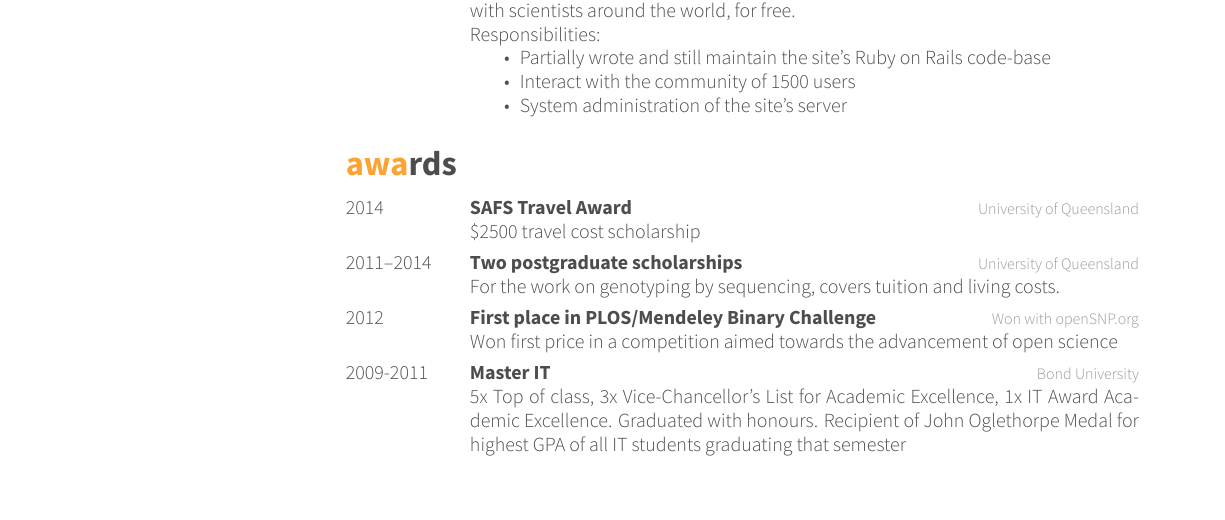
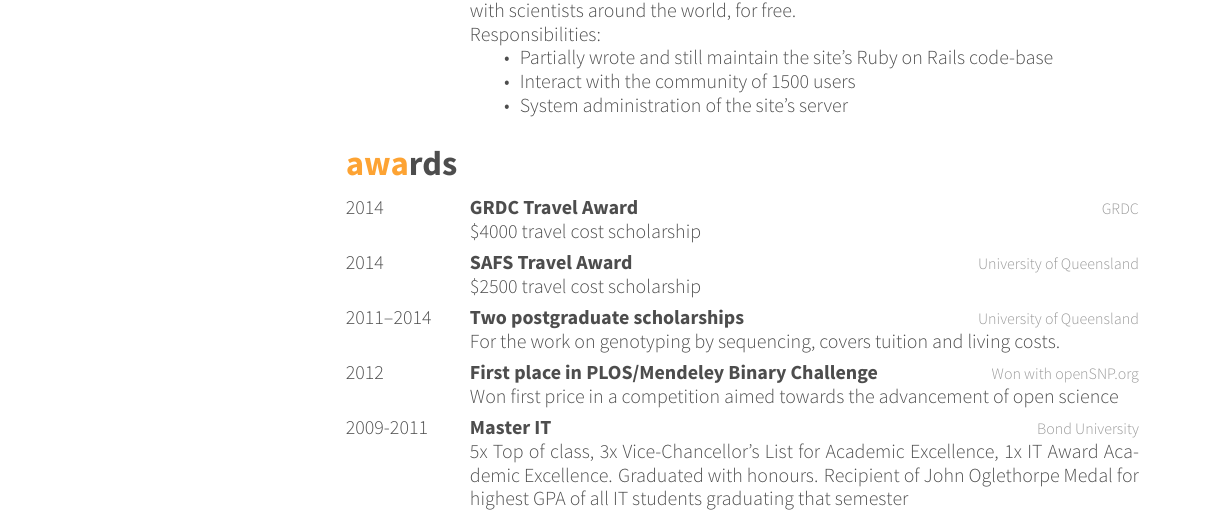
Before and after one commit to philippbayer/CV, a LaTeX CV (cv_10.tex): part of page 1 of 3, cut so that both start at the same text, the shorter picture padded with empty space. The pictures show the PDF file cv_10.pdf that the author committed with the source.

Commit message:
Minor changes

```diff
--- a/cv_10.tex
+++ b/cv_10.tex
@@ -120,6 +120,12 @@ Responsibilities:
 %------------------------------------------------
 \entry
 {2014}
+{GRDC Travel Award}
+{GRDC}
+{\$4000 travel cost scholarship}
+%------------------------------------------------
+\entry
+{2014}
 {SAFS Travel Award}
 {University of Queensland}
 {\$2500 travel cost scholarship}
```
Also changed, not shown: cv_10.pdf.
